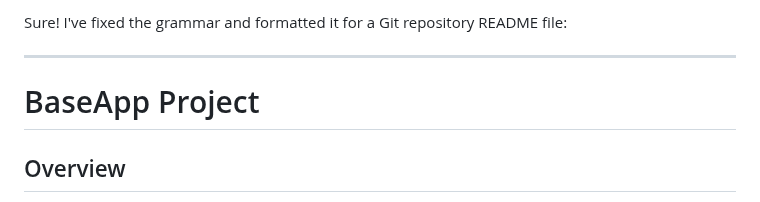
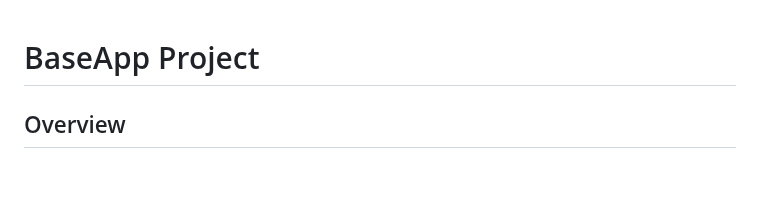
Before and after one commit to polzdgl/BaseApp, a Markdown page: README.md, the part around the change. Rendered like a GitHub page; blank space fills up the shorter version.

```diff
--- a/README.md
+++ b/README.md
@@ -1,7 +1,3 @@
-Sure! I've fixed the grammar and formatted it for a Git repository README file:
-
----
-
 # BaseApp Project
 
 ## Overview
```
